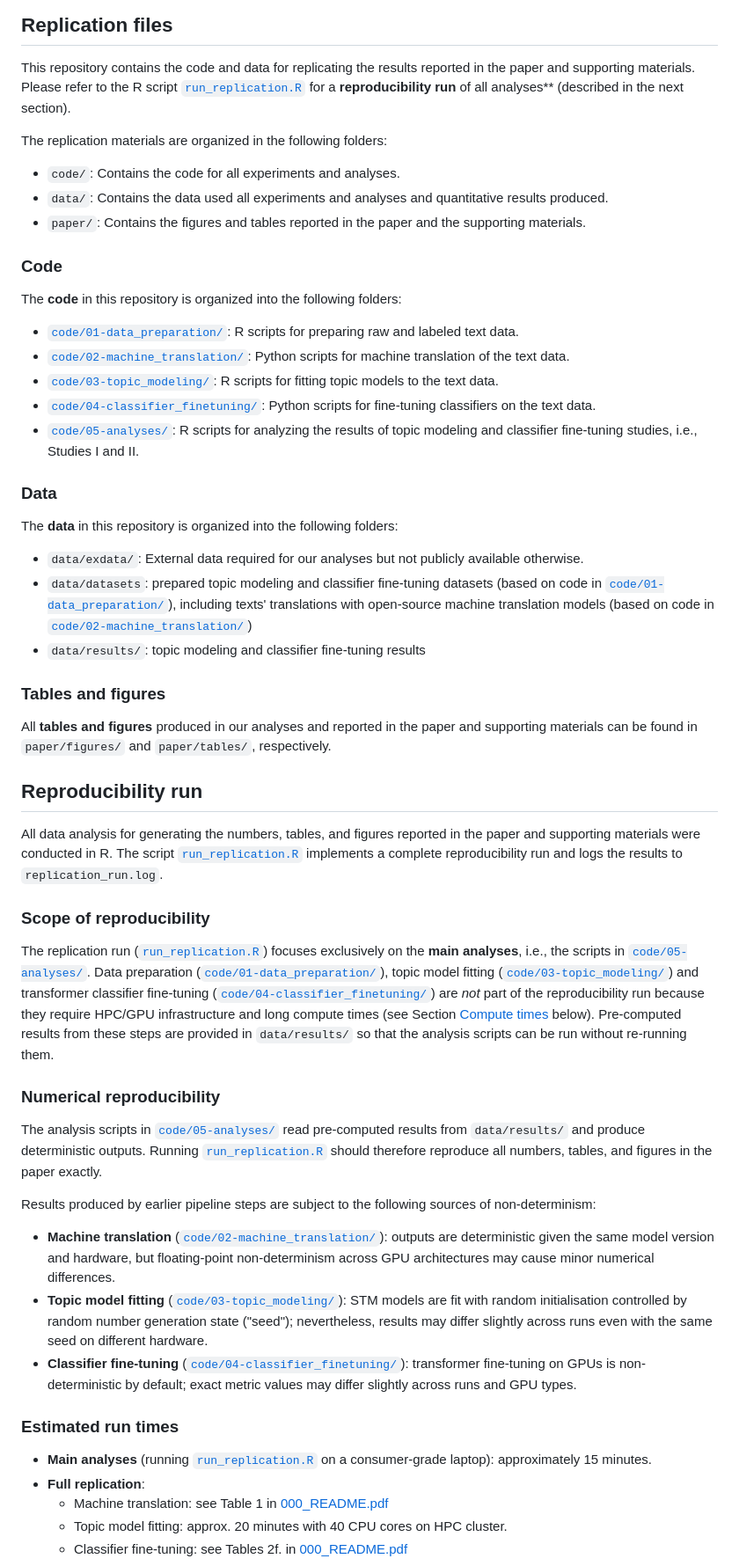
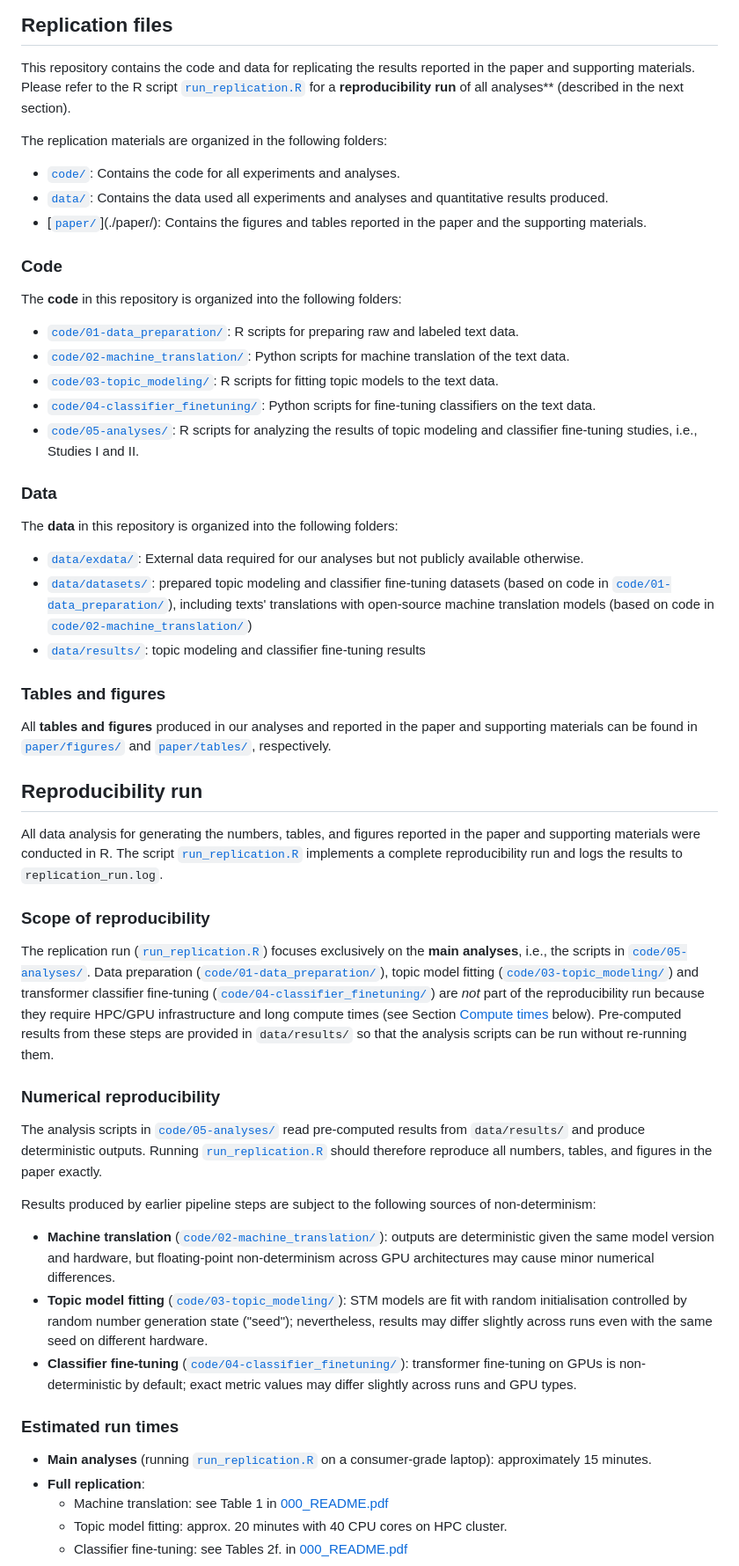
Before and after one commit to haukelicht/validating_opensource_mt, a Markdown page: README.md, the part around one of its changes. Shown at 88% size. Rendered like a GitHub page.

Commit message:
added links to README

```diff
--- a/README.md
+++ b/README.md
@@ -9,60 +9,60 @@ Please address any **questions** you have about the replication materials at the
 ## Replication files
 
 This repository contains the code and data for replicating the results reported in the paper and supporting materials.
-Please refer to the R script [`run_replication.R`](./`run_replication.R`) for a **reproducibility run** of all analyses** (described in the next section).
+Please refer to the R script [`run_replication.R`](./run_replication.R) for a **reproducibility run** of all analyses** (described in the next section).
 
 The replication materials are organized in the following folders:
 
-- `code/`: Contains the code for all experiments and analyses.
-- `data/`: Contains the data used all experiments and analyses and quantitative results produced.
-- `paper/`: Contains the figures and tables reported in the paper and the supporting materials.
+- [`code/`](./code/): Contains the code for all experiments and analyses.
+- [`data/`](./data/): Contains the data used all experiments and analyses and quantitative results produced.
+- [[`paper/`](./paper/)](./paper/): Contains the figures and tables reported in the paper and the supporting materials.
 
 ### Code
 
 The **code** in this repository is organized into the following folders:
 
-- [`code/01-data_preparation/`](./`code/01-data_preparation/`): R scripts for preparing raw and labeled text data.
-- [`code/02-machine_translation/`](./`code/02-machine_translation/`): Python scripts for machine translation of the text data.
-- [`code/03-topic_modeling/`](./`code/03-topic_modeling/`): R scripts for fitting topic models to the text data.
-- [`code/04-classifier_finetuning/`](./`code/04-classifier_finetuning/`): Python scripts for fine-tuning classifiers on the text data.
-- [`code/05-analyses/`](./`code/05-analyses/`): R scripts for analyzing the results of topic modeling and classifier fine-tuning studies, i.e., Studies I and II.
+- [`code/01-data_preparation/`](./code/01-data_preparation/): R scripts for preparing raw and labeled text data.
+- [`code/02-machine_translation/`](./code/02-machine_translation/): Python scripts for machine translation of the text data.
+- [`code/03-topic_modeling/`](./code/03-topic_modeling/): R scripts for fitting topic models to the text data.
+- [`code/04-classifier_finetuning/`](./code/04-classifier_finetuning/): Python scripts for fine-tuning classifiers on the text data.
+- [`code/05-analyses/`](./code/05-analyses/): R scripts for analyzing the results of topic modeling and classifier fine-tuning studies, i.e., Studies I and II.
 
 ### Data
 
 The **data** in this repository is organized into the following folders:
 
-- `data/exdata/`: External data required for our analyses but not publicly available otherwise.
-- `data/datasets`: prepared topic modeling and classifier fine-tuning datasets (based on code in [`code/01-data_preparation/`](./`code/01-data_preparation/`)), including texts' translations with open-source machine translation models (based on code in [`code/02-machine_translation/`](./`code/02-machine_translation/`))
-- `data/results/`: topic modeling and classifier fine-tuning results
+- [`data/exdata/`](./data/exdata/): External data required for our analyses but not publicly available otherwise.
+- [`data/datasets/`](./data/datasets/): prepared topic modeling and classifier fine-tuning datasets (based on code in [`code/01-data_preparation/`](./code/01-data_preparation/)), including texts' translations with open-source machine translation models (based on code in [`code/02-machine_translation/`](./code/02-machine_translation/))
+- [`data/results/`](data/results/): topic modeling and classifier fine-tuning results
 
 ### Tables and figures
 
-All **tables and figures** produced in our analyses and reported in the paper and supporting materials can be found in `paper/figures/` and `paper/tables/`, respectively.
+All **tables and figures** produced in our analyses and reported in the paper and supporting materials can be found in [`paper/figures/`](./paper/figures/) and [`paper/tables/`](./paper/tables/), respectively.
 
 ## Reproducibility run
 
 All data analysis for generating the numbers, tables, and figures reported in the paper and supporting materials were conducted in R.
-The script [`run_replication.R`](./`run_replication.R`) implements a complete reproducibility run and logs the results to `replication_run.log`.
+The script [`run_replication.R`](./run_replication.R) implements a complete reproducibility run and logs the results to `replication_run.log`.
 
 ### Scope of reproducibility
 
-The replication run ([`run_replication.R`](./`run_replication.R`)) focuses exclusively on the **main analyses**, i.e., the scripts in [`code/05-analyses/`](./`code/05-analyses/`).
-Data preparation ([`code/01-data_preparation/`](./`code/01-data_preparation/`)), topic model fitting ([`code/03-topic_modeling/`](./`code/03-topic_modeling/`)) and transformer classifier fine-tuning ([`code/04-classifier_finetuning/`](./`code/04-classifier_finetuning/`)) are *not* part of the reproducibility run because they require HPC/GPU infrastructure and long compute times (see Section [Compute times](#compute-times) below).
+The replication run ([`run_replication.R`](./run_replication.R)) focuses exclusively on the **main analyses**, i.e., the scripts in [`code/05-analyses/`](./code/05-analyses/).
+Data preparation ([`code/01-data_preparation/`](./code/01-data_preparation/)), topic model fitting ([`code/03-topic_modeling/`](./code/03-topic_modeling/)) and transformer classifier fine-tuning ([`code/04-classifier_finetuning/`](./code/04-classifier_finetuning/)) are *not* part of the reproducibility run because they require HPC/GPU infrastructure and long compute times (see Section [Compute times](#compute-times) below).
 Pre-computed results from these steps are provided in `data/results/` so that the analysis scripts can be run without re-running them.
 
 ### Numerical reproducibility
 
-The analysis scripts in [`code/05-analyses/`](./`code/05-analyses/`) read pre-computed results from `data/results/` and produce deterministic outputs. Running [`run_replication.R`](./`run_replication.R`) should therefore reproduce all numbers, tables, and figures in the paper exactly.
+The analysis scripts in [`code/05-analyses/`](./code/05-analyses/) read pre-computed results from `data/results/` and produce deterministic outputs. Running [`run_replication.R`](./run_replication.R) should therefore reproduce all numbers, tables, and figures in the paper exactly.
 
 Results produced by earlier pipeline steps are subject to the following sources of non-determinism:
 
-- **Machine translation** ([`code/02-machine_translation/`](./`code/02-machine_translation/`)): outputs are deterministic given the same model version and hardware, but floating-point non-determinism across GPU architectures may cause minor numerical differences.
-- **Topic model fitting** ([`code/03-topic_modeling/`](./`code/03-topic_modeling/`)): STM models are fit with random initialisation controlled by random number generation state ("seed"); nevertheless, results may differ slightly across runs even with the same seed on different hardware.
-- **Classifier fine-tuning** ([`code/04-classifier_finetuning/`](./`code/04-classifier_finetuning/`)): transformer fine-tuning on GPUs is non-deterministic by default; exact metric values may differ slightly across runs and GPU types.
+- **Machine translation** ([`code/02-machine_translation/`](./code/02-machine_translation/)): outputs are deterministic given the same model version and hardware, but floating-point non-determinism across GPU architectures may cause minor numerical differences.
+- **Topic model fitting** ([`code/03-topic_modeling/`](./code/03-topic_modeling/)): STM models are fit with random initialisation controlled by random number generation state ("seed"); nevertheless, results may differ slightly across runs even with the same seed on different hardware.
+- **Classifier fine-tuning** ([`code/04-classifier_finetuning/`](./code/04-classifier_finetuning/)): transformer fine-tuning on GPUs is non-deterministic by default; exact metric values may differ slightly across runs and GPU types.
 
 ### Estimated run times
 
-- **Main analyses** (running [`run_replication.R`](./`run_replication.R`) on a consumer-grade laptop): approximately 15 minutes.
+- **Main analyses** (running [`run_replication.R`](./run_replication.R) on a consumer-grade laptop): approximately 15 minutes.
 - **Full replication**:
   - Machine translation: see Table 1 in [000_README.pdf](./000_README.pdf)
   - Topic model fitting: approx. 20 minutes with 40 CPU cores on HPC cluster.
```
Also changed, not shown: other parts of README.md (+11 -11 lines).
